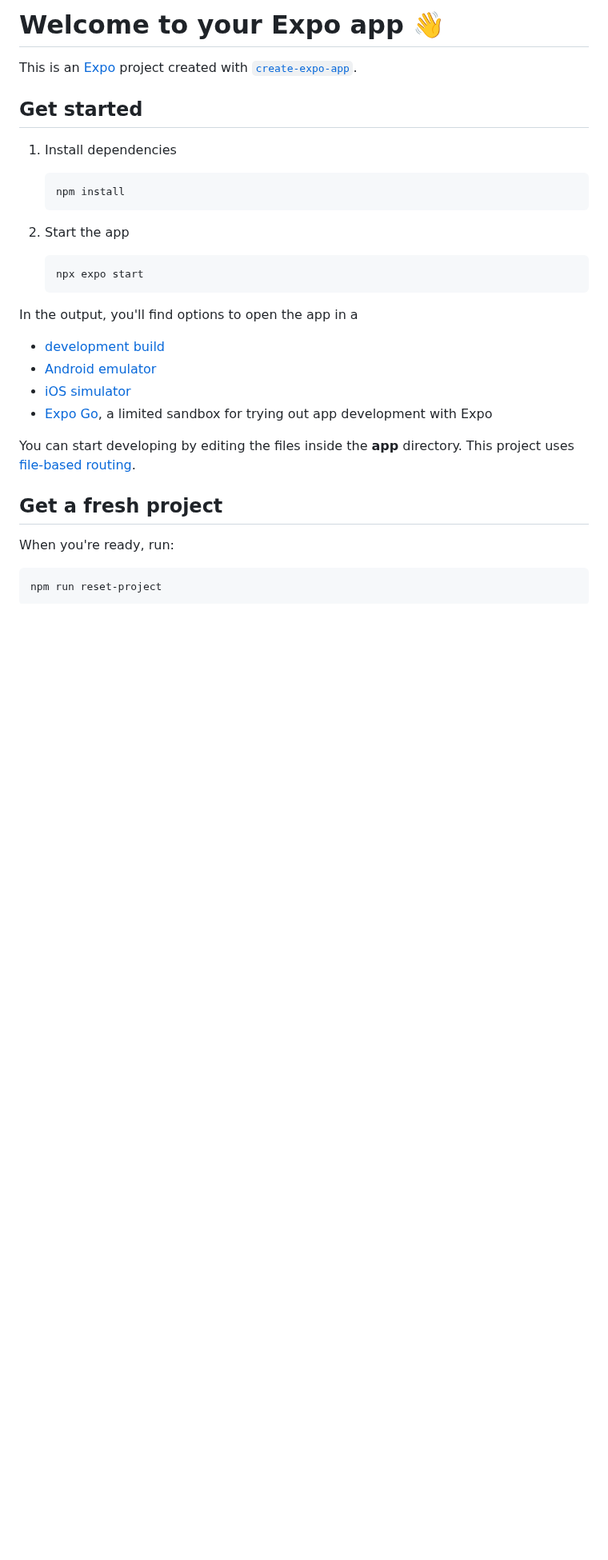
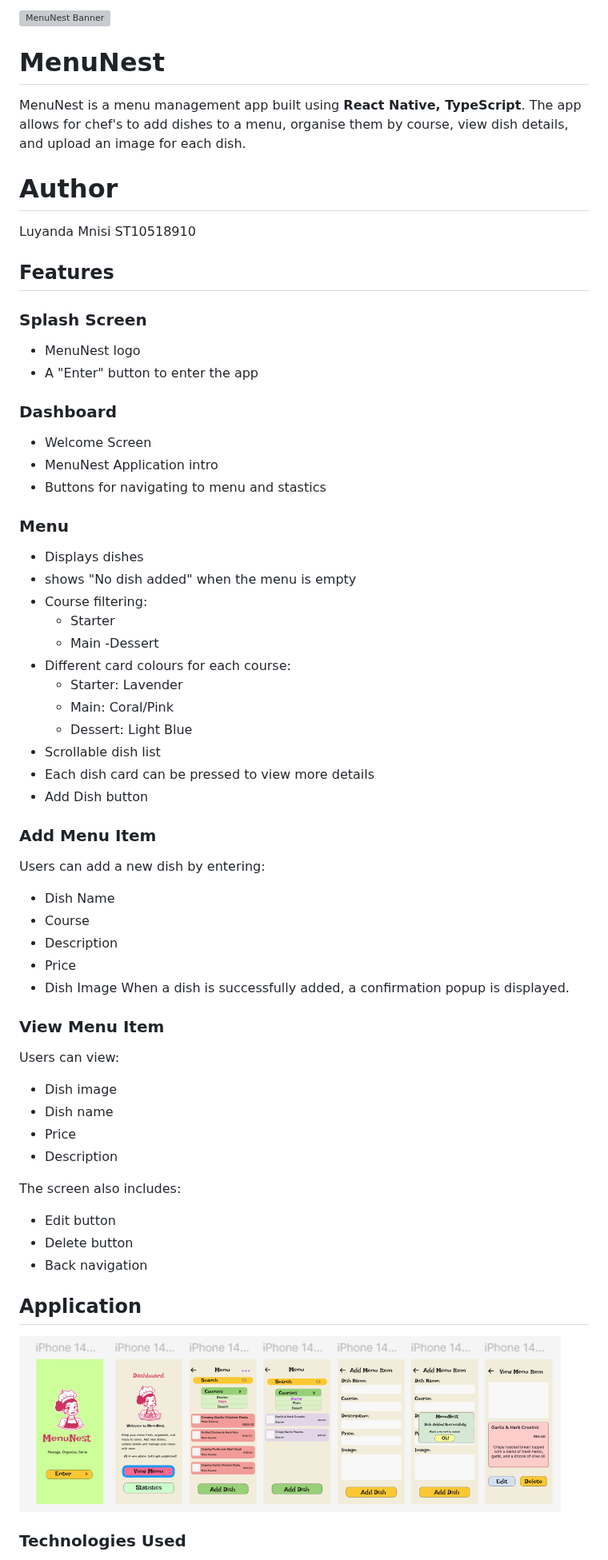
Before and after one commit to luyandamnisi1010-beep/Chef-Menu_Manager, a Markdown page: README.md, the part around one of its changes. Shown at 80% size. Rendered like a GitHub page; pictures changed too: app.png (added); blank space fills up the shorter version; grey boxes are pictures that could not be loaded.

````diff
--- a/README.md
+++ b/README.md
@@ -1,35 +1,56 @@
-# Welcome to your Expo app 👋
+![MenuNest Banner](banner.png)
+#  MenuNest
+MenuNest is a menu management app built using **React Native, TypeScript**. The app allows for chef's to add dishes to a menu, organise them by course, view dish details, and upload an image for each dish.
+# Author
+Luyanda Mnisi
+ST10518910
+## Features
+### Splash Screen
+- MenuNest logo
+- A "Enter" button to enter the app
+### Dashboard
+- Welcome Screen
+- MenuNest Application intro
+- Buttons for navigating to menu and stastics
 
-This is an [Expo](https://expo.dev) project created with [`create-expo-app`](https://www.npmjs.com/package/create-expo-app).
+### Menu
+- Displays dishes
+- shows "No dish added" when the menu is empty
+- Course filtering:
+  - Starter
+  - Main
+  -Dessert
+- Different card colours for each course:
+  - Starter: Lavender
+  - Main: Coral/Pink
+  - Dessert: Light Blue
+- Scrollable dish list
+- Each dish card can be pressed to view more details
+- Add Dish button
+### Add Menu Item
+Users can add a new dish by entering:
 
-## Get started
+- Dish Name
+- Course
+- Description
+- Price
+- Dish Image
+When a dish is successfully added, a confirmation popup is displayed.
+### View Menu Item
+Users can view:
 
-1. Install dependencies
+- Dish image
+- Dish name
+- Price
+- Description
 
-   ```bash
-   npm install
-   ```
+The screen also includes:
 
-2. Start the app
+- Edit button
+- Delete button
+- Back navigation
+## Application
+![MenuNest app](app.png)
 
-   ```bash
-   npx expo start
-   ```
+### Technologies Used
 
-In the output, you'll find options to open the app in a
-
-- [development build](https://docs.expo.dev/develop/development-builds/introduction/)
-- [Android emulator](https://docs.expo.dev/workflow/android-studio-emulator/)
-- [iOS simulator](https://docs.expo.dev/workflow/ios-simulator/)
-- [Expo Go](https://expo.dev/go), a limited sandbox for trying out app development with Expo
-
-You can start developing by editing the files inside the **app** directory. This project uses [file-based routing](https://docs.expo.dev/router/introduction).
-
-## Get a fresh project
-
-When you're ready, run:
-
-```bash
-npm run reset-project
-```
-
````
Also changed, not shown: other parts of README.md (+6 -21 lines), 8 other files.
